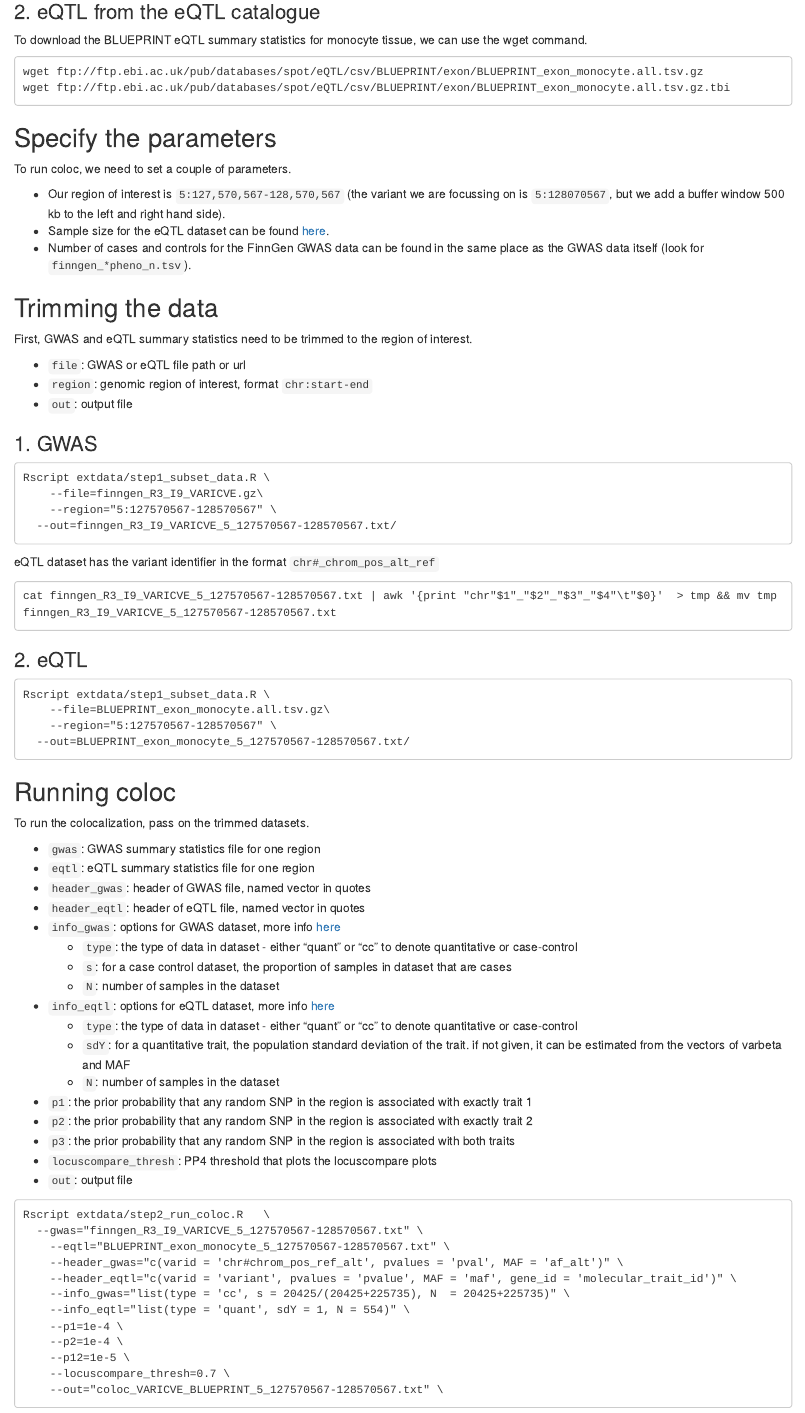
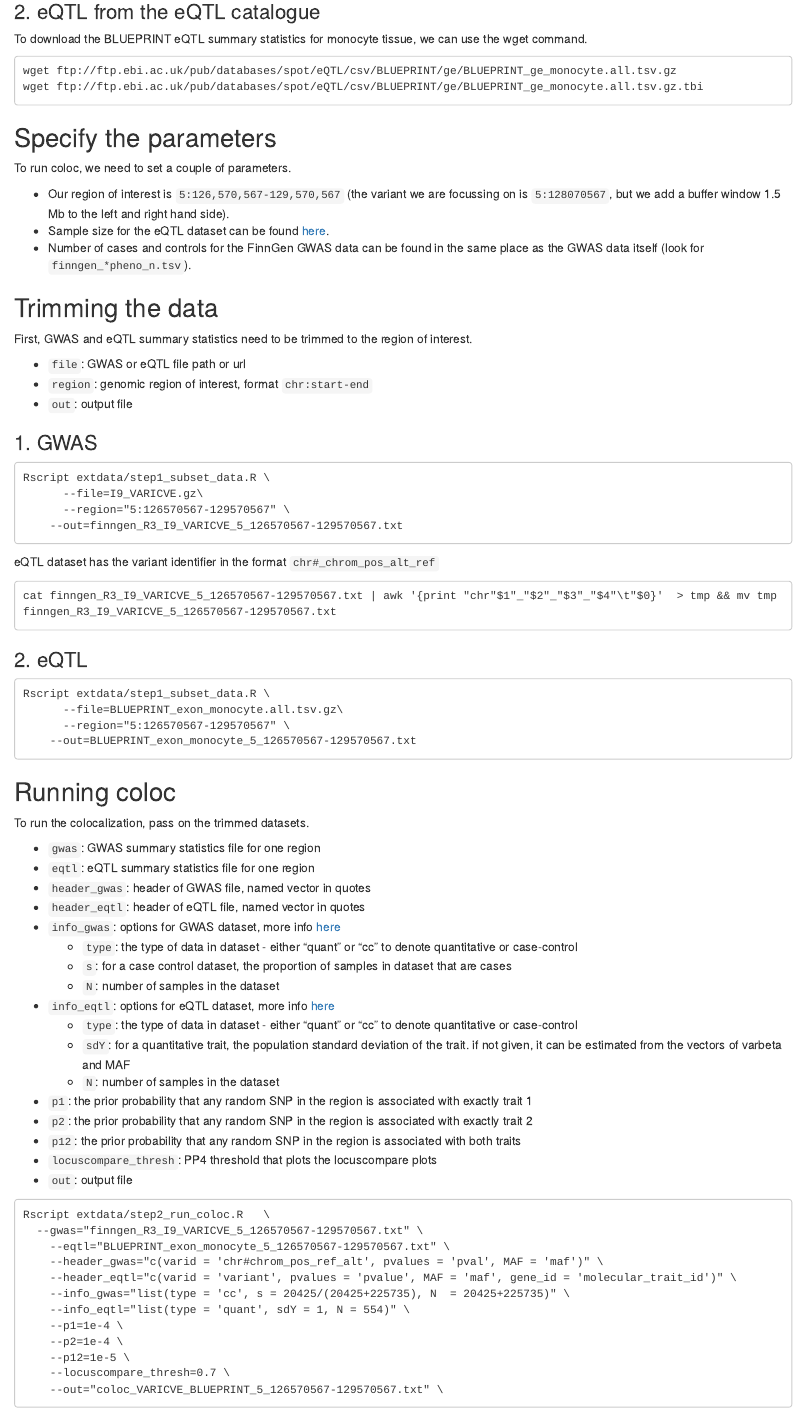
Before and after one commit to EmiliaVartiainen/coloc-wrapper, an R Markdown document (docs/coloc_example.Rmd): the page in a window 1100 px wide, from 640 px down before the commit and from 670 px down after it, so that both start at the same text. Rendered offline with R 4.5, knitr and Pandoc, with nearby package versions; some code elsewhere in the file could not run offline.

Commit message:
example file fix

````diff
--- a/docs/coloc_example.Rmd
+++ b/docs/coloc_example.Rmd
@@ -40,14 +42,14 @@ tabix I9_VARICVE.gz -S 1 -b 2 -e 2 -s 1
 To download the BLUEPRINT eQTL summary statistics for monocyte tissue, we can use the wget command.
 
 ```
-wget ftp://ftp.ebi.ac.uk/pub/databases/spot/eQTL/csv/BLUEPRINT/exon/BLUEPRINT_exon_monocyte.all.tsv.gz
-wget ftp://ftp.ebi.ac.uk/pub/databases/spot/eQTL/csv/BLUEPRINT/exon/BLUEPRINT_exon_monocyte.all.tsv.gz.tbi
+wget ftp://ftp.ebi.ac.uk/pub/databases/spot/eQTL/csv/BLUEPRINT/ge/BLUEPRINT_ge_monocyte.all.tsv.gz
+wget ftp://ftp.ebi.ac.uk/pub/databases/spot/eQTL/csv/BLUEPRINT/ge/BLUEPRINT_ge_monocyte.all.tsv.gz.tbi
 ```
 
 ## Specify the parameters
 To run coloc, we need to set a couple of parameters.
 
-- Our region of interest is `5:127,570,567-128,570,567` (the variant we are focussing on is `5:128070567`, but we add a buffer window 500 kb to the left and right hand side).
+- Our region of interest is `5:126,570,567-129,570,567` (the variant we are focussing on is `5:128070567`, but we add a buffer window 1.5 Mb to the left and right hand side).
 - Sample size for the eQTL dataset can be found [here](https://www.ebi.ac.uk/eqtl/Studies/).
 - Number of cases and controls for the FinnGen GWAS data can be found in the same place as the GWAS data itself (look for `finngen_*pheno_n.tsv`).
 
@@ -62,23 +64,23 @@ First, GWAS and eQTL summary statistics need to be trimmed to the region of inte
 ### 1. GWAS
 ```
 Rscript extdata/step1_subset_data.R	\
-	--file=finngen_R3_I9_VARICVE.gz\
-	--region="5:127570567-128570567" \
-  --out=finngen_R3_I9_VARICVE_5_127570567-128570567.txt/
+	  --file=I9_VARICVE.gz\
+	  --region="5:126570567-129570567" \
+    --out=finngen_R3_I9_VARICVE_5_126570567-129570567.txt
 ```
 
 eQTL dataset has the variant identifier in the format `chr#_chrom_pos_alt_ref`
 
 ```
-cat finngen_R3_I9_VARICVE_5_127570567-128570567.txt | awk '{print "chr"$1"_"$2"_"$3"_"$4"\t"$0}'  > tmp && mv tmp finngen_R3_I9_VARICVE_5_127570567-128570567.txt
+cat finngen_R3_I9_VARICVE_5_126570567-129570567.txt | awk '{print "chr"$1"_"$2"_"$3"_"$4"\t"$0}'  > tmp && mv tmp finngen_R3_I9_VARICVE_5_126570567-129570567.txt
 ```
 
 ### 2. eQTL
 ```
 Rscript extdata/step1_subset_data.R	\
-	--file=BLUEPRINT_exon_monocyte.all.tsv.gz\
-	--region="5:127570567-128570567" \
-  --out=BLUEPRINT_exon_monocyte_5_127570567-128570567.txt/
+	  --file=BLUEPRINT_exon_monocyte.all.tsv.gz\
+	  --region="5:126570567-129570567" \
+    --out=BLUEPRINT_exon_monocyte_5_126570567-129570567.txt
 ```
 
 
@@ -100,15 +102,15 @@ To run the colocalization, pass on the trimmed datasets.
     - `N`: number of samples in the dataset
 - `p1`: the prior probability that any random SNP in the region is associated with exactly trait 1
 - `p2`: the prior probability that any random SNP in the region is associated with exactly trait 2
-- `p3`: the prior probability that any random SNP in the region is associated with both traits
+- `p12`: the prior probability that any random SNP in the region is associated with both traits
 - `locuscompare_thresh`: PP4 threshold that plots the locuscompare plots
 - `out`: output file
 
 ```
 Rscript extdata/step2_run_coloc.R	\
-  --gwas="finngen_R3_I9_VARICVE_5_127570567-128570567.txt" \
-	--eqtl="BLUEPRINT_exon_monocyte_5_127570567-128570567.txt" \
-	--header_gwas="c(varid = 'chr#chrom_pos_ref_alt', pvalues = 'pval', MAF = 'af_alt')" \
+  --gwas="finngen_R3_I9_VARICVE_5_126570567-129570567.txt" \
+	--eqtl="BLUEPRINT_exon_monocyte_5_126570567-129570567.txt" \
+	--header_gwas="c(varid = 'chr#chrom_pos_ref_alt', pvalues = 'pval', MAF = 'maf')" \
 	--header_eqtl="c(varid = 'variant', pvalues = 'pvalue', MAF = 'maf', gene_id = 'molecular_trait_id')" \
 	--info_gwas="list(type = 'cc', s = 20425/(20425+225735), N  = 20425+225735)" \
 	--info_eqtl="list(type = 'quant', sdY = 1, N = 554)" \
@@ -116,7 +118,7 @@ Rscript extdata/step2_run_coloc.R	\
 	--p2=1e-4 \
 	--p12=1e-5 \
 	--locuscompare_thresh=0.7 \
-	--out="coloc_VARICVE_BLUEPRINT_5_127570567-128570567.txt" \
+	--out="coloc_VARICVE_BLUEPRINT_5_126570567-129570567.txt" \
 ```
 
 ## Evaluating the results
````
Also changed, not shown: docs/coloc_VARICVE_BLUEPRINT_5_127570567-128570567.txt (deleted), docs/coloc_example.Rmd (6 more changed lines), 2 other files.
